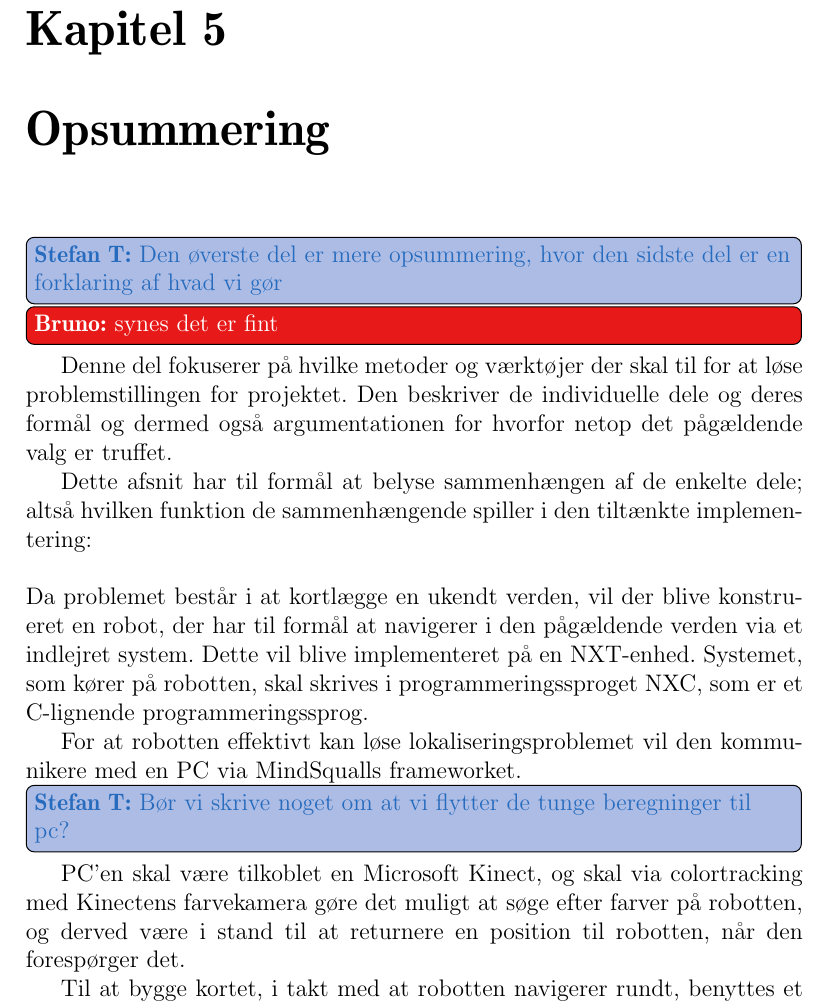
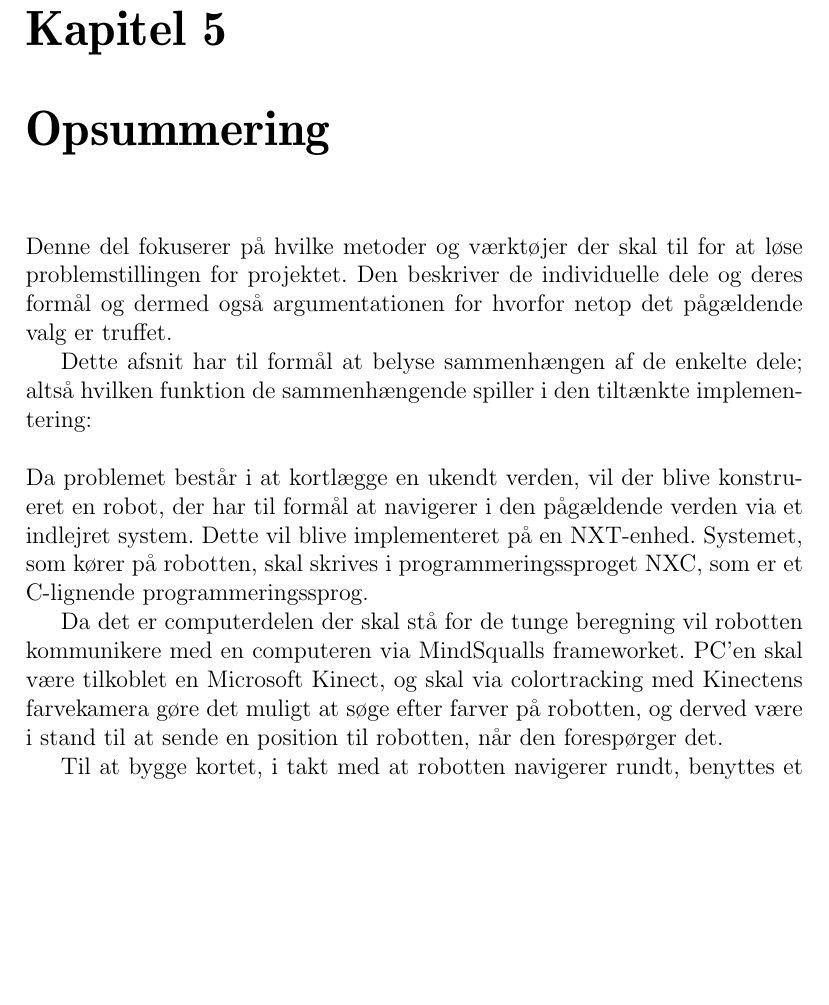
Before and after one commit to Thalmann/sw505-rapport, a LaTeX thesis (main.tex, which reads indhold/opsummering_losningsmetode.tex): part of page 43 of 112 before the commit and part of page 43 of 111 after it, cut so that both start at the same text, the shorter picture padded with empty space. Compiled offline with pdfLaTeX.

Commit message:
todos i opsummering af valg af losning

```diff
--- a/indhold/opsummering_losningsmetode.tex
+++ b/indhold/opsummering_losningsmetode.tex
@@ -1,5 +1,3 @@
-\thilemann{Den øverste del er mere opsummering, hvor den sidste del er en forklaring af hvad vi gør}
-\bruno{synes det er fint}
 Denne del fokuserer på hvilke metoder og værktøjer der skal til for at løse problemstillingen for projektet.
 Den beskriver de individuelle dele og deres formål og dermed også argumentationen for hvorfor netop det pågældende valg er truffet.
 
@@ -10,9 +8,8 @@ Da problemet består i at kortlægge en ukendt verden, vil der blive konstrueret
 Dette vil blive implementeret på en NXT-enhed.
 Systemet, som kører på robotten, skal skrives i programmeringssproget NXC, som er et C-lignende programmeringssprog.
 
-For at robotten effektivt kan løse lokaliseringsproblemet vil den kommunikere med en PC via MindSqualls frameworket.
-\thilemann{Bør vi skrive noget om at vi flytter de tunge beregninger til pc?}
-PC'en skal være tilkoblet en Microsoft Kinect, og skal via colortracking med Kinectens farvekamera gøre det muligt at søge efter farver på robotten, og derved være i stand til at returnere en position til robotten, når den forespørger det.
+Da det er computerdelen der skal stå for de tunge beregning vil robotten kommunikere med en computeren via MindSqualls frameworket.
+PC'en skal være tilkoblet en Microsoft Kinect, og skal via colortracking med Kinectens farvekamera gøre det muligt at søge efter farver på robotten, og derved være i stand til at sende en position til robotten, når den forespørger det.
 
 Til at bygge kortet, i takt med at robotten navigerer rundt, benyttes et occupancy grid, der gør det muligt at differentiere mellem ledige og optagne celler.
 Opdelingen af verdenen i celler, skal gøre det muligt for robotten enten at styrke eller mindske sin tro på, om et område på kortet er fremkommeligt eller ej.
```
